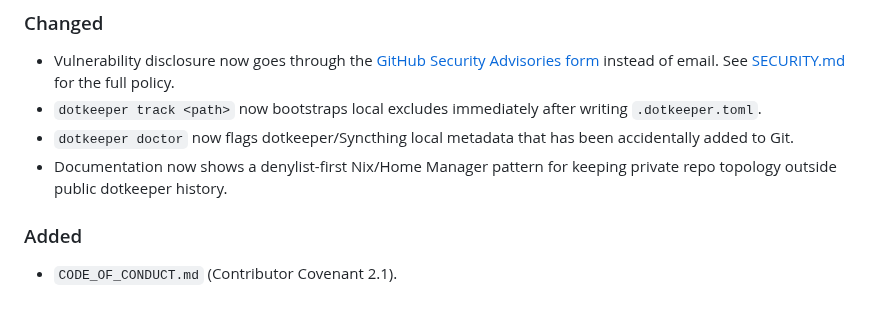
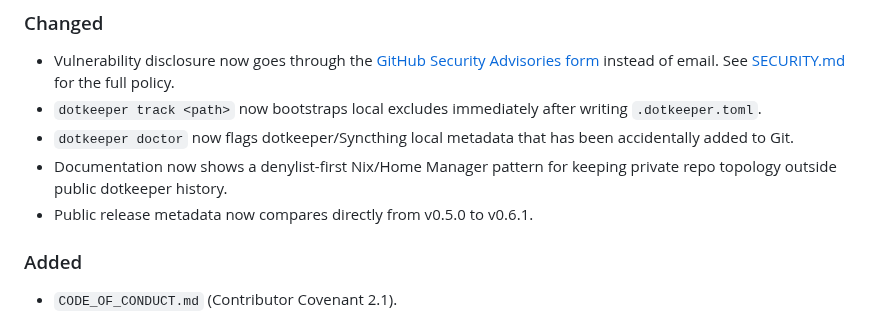
Before and after one commit to julian-corbet/dotkeeper, a Markdown page: CHANGELOG.md, the part around the change. Rendered like a GitHub page.

Commit message:
docs: record v0.6.1 release metadata cleanup

```diff
--- a/CHANGELOG.md
+++ b/CHANGELOG.md
@@ -38,6 +38,7 @@ dotkeeper adheres to [Semantic Versioning](https://semver.org/spec/v2.0.0.html).
   accidentally added to Git.
 - Documentation now shows a denylist-first Nix/Home Manager pattern for keeping
   private repo topology outside public dotkeeper history.
+- Public release metadata now compares directly from v0.5.0 to v0.6.1.
 
 ### Added
 
```
